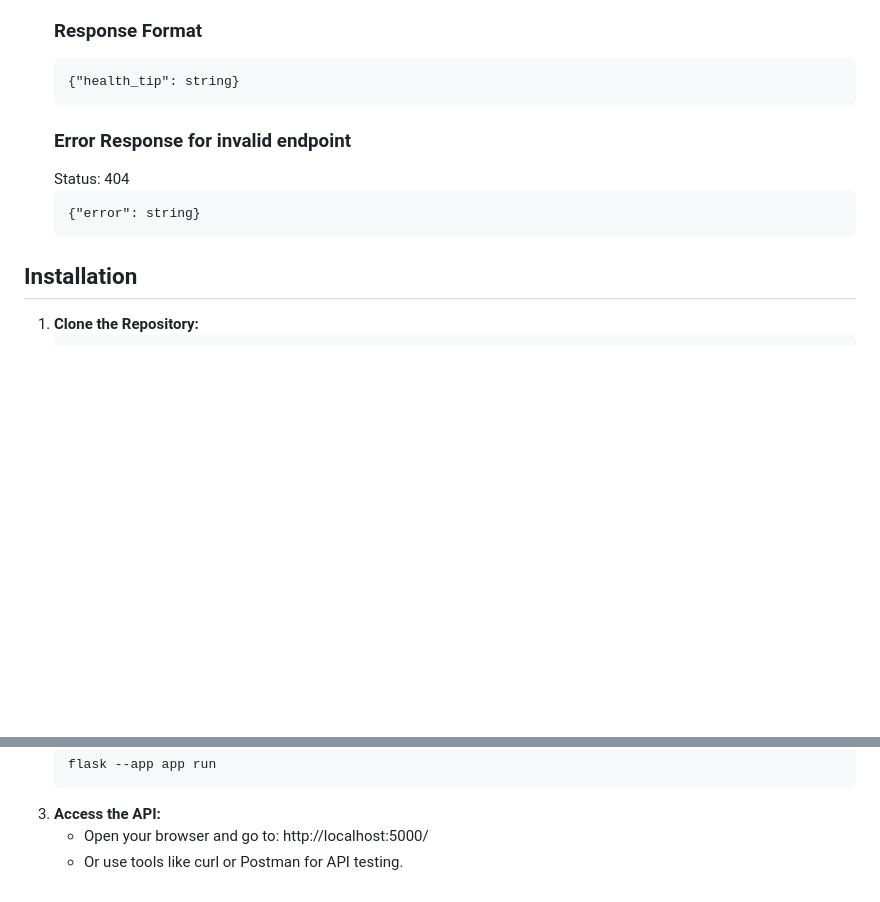
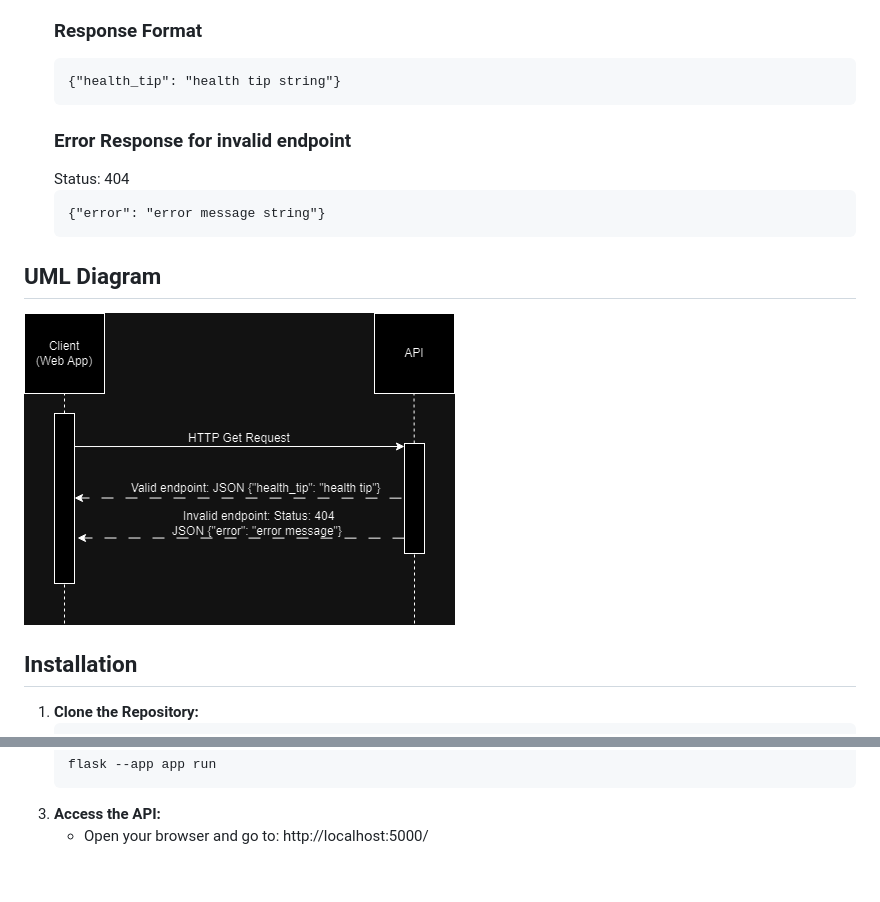
Before and after one commit to Lisa-Fink/HealthTipsAPI, a Markdown page: README.md, 2 parts joined by grey strips. Rendered like a GitHub page; pictures changed too: uml.png (added); blank space fills up the shorter version.

Commit message:
Add uml diagram

````diff
--- a/README.md
+++ b/README.md
@@ -54,11 +54,14 @@ You can access the live API at [https://finkli.pythonanywhere.com/](https://fink
         </li>
     </ul>
     <h3>Response Format</h3>
-    <pre>{"health_tip": string}</pre>
+    <pre>{"health_tip": "health tip string"}</pre>
     <h3>Error Response for invalid endpoint</h3>
     Status: 404
-    <pre>{"error": string}</pre>
+    <pre>{"error": "error message string"}</pre>
 </ul>
+
+## UML Diagram
+![UML Diagram](uml.png)
 
 ## Installation
 1. **Clone the Repository:**
@@ -86,4 +89,3 @@ You can access the live API at [https://finkli.pythonanywhere.com/](https://fink
     ```
 3. **Access the API:**
    - Open your browser and go to: http://localhost:5000/
-   - Or use tools like curl or Postman for API testing.
````
